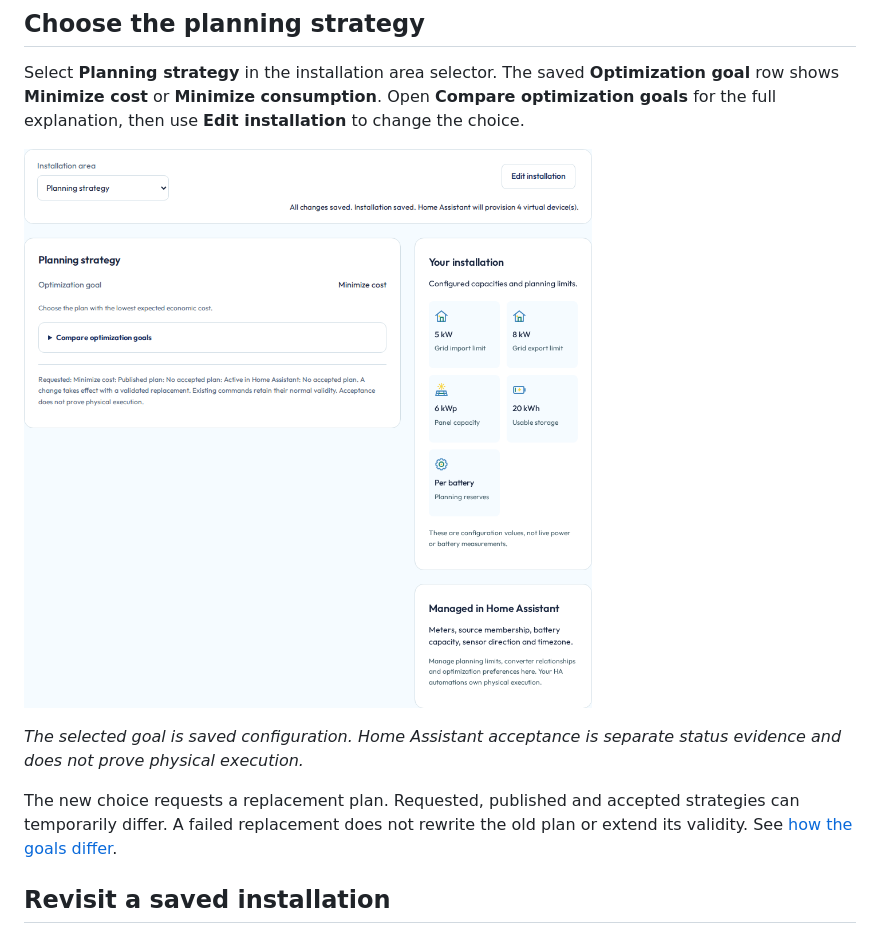
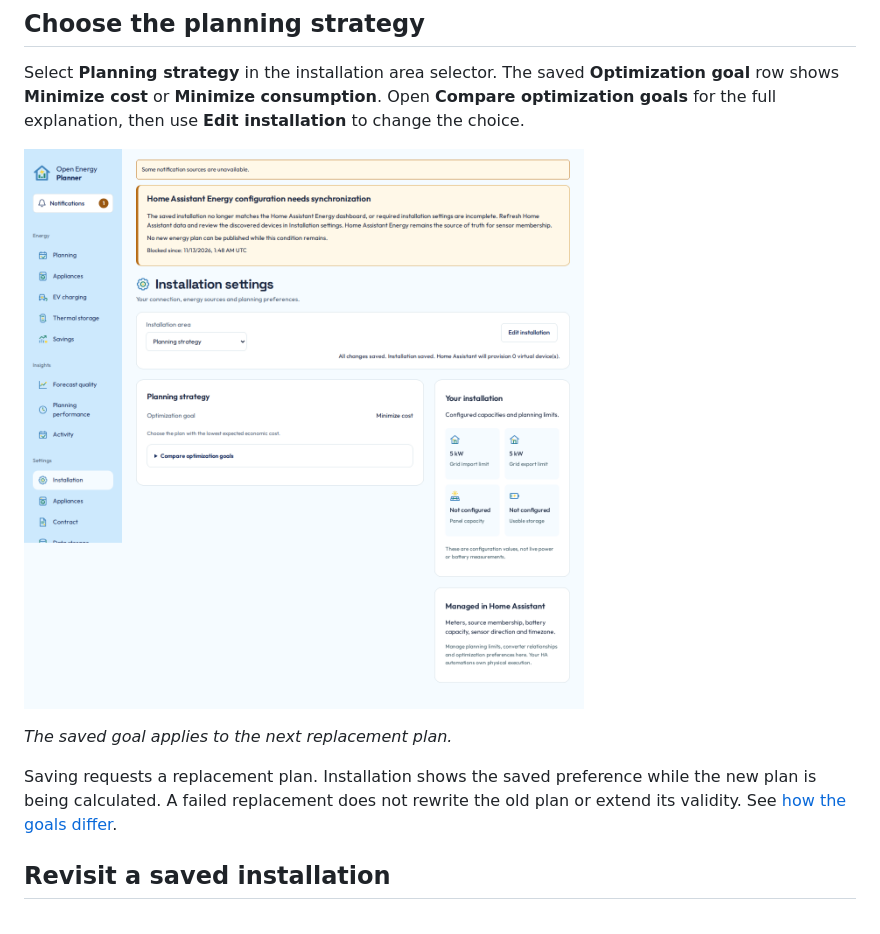
Before and after one commit to patrickvorgers/open-energy-planner, a Markdown page: docs/users/installation.md, the part around the change. Rendered like a GitHub page; pictures changed too: docs/assets/optimization-goal.png.

```diff
--- a/docs/users/installation.md
+++ b/docs/users/installation.md
@@ -100,9 +100,9 @@ Select **Planning strategy** in the installation area selector. The saved **Opti
 
 [![Saved optimization goal and its explanation in Installation settings.](../assets/optimization-goal.png)](../assets/optimization-goal.png)
 
-*The selected goal is saved configuration. Home Assistant acceptance is separate status evidence and does not prove physical execution.*
+*The saved goal applies to the next replacement plan.*
 
-The new choice requests a replacement plan. Requested, published and accepted strategies can temporarily differ. A failed replacement does not rewrite the old plan or extend its validity. See [how the goals differ](how-oep-works.md#choose-the-optimization-goal).
+Saving requests a replacement plan. Installation shows the saved preference while the new plan is being calculated. A failed replacement does not rewrite the old plan or extend its validity. See [how the goals differ](how-oep-works.md#choose-the-optimization-goal).
 
 ## Revisit a saved installation
 
```
Also changed, not shown: 5 other files.
